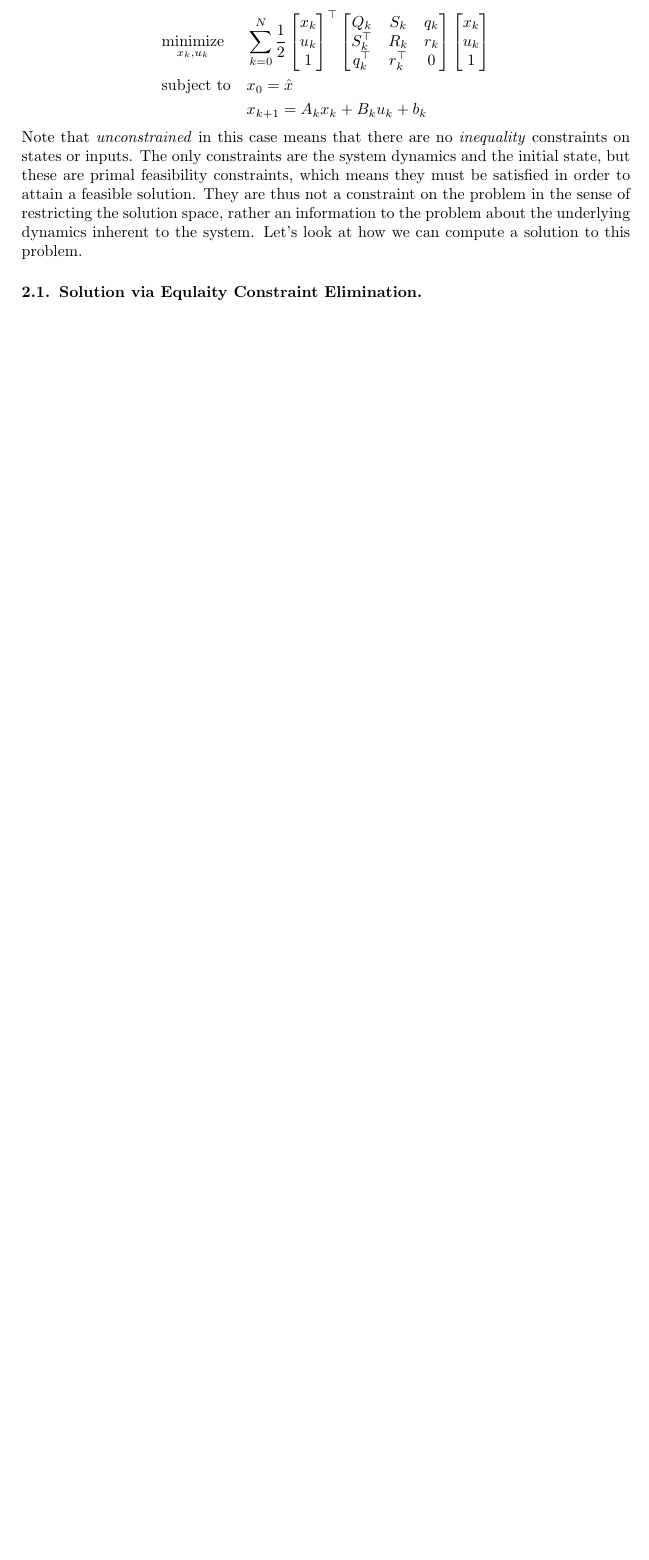
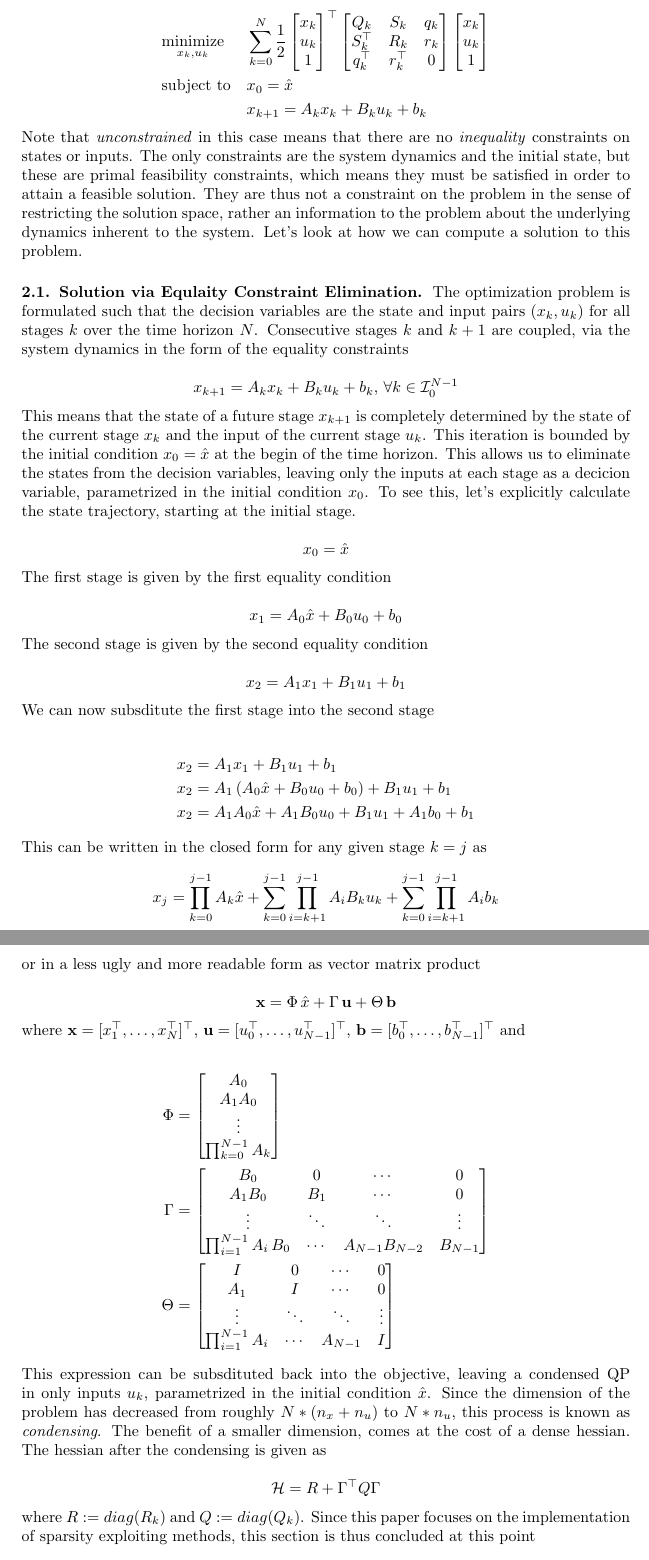
Before and after one commit to wernertimothy/LQMPC-tex, a LaTeX document (lqmpc.tex, which reads sections/unconstrained_ocp.tex): part of page 2 of 5 before the commit and two parts of pages 2 and 3 of 6 after it, the two joined at a grey line, cut so that both start at the same text, the shorter picture padded with empty space. Compiled offline with pdfLaTeX.

Commit message:
add equality constraint elimination

```diff
--- a/sections/unconstrained_ocp.tex
+++ b/sections/unconstrained_ocp.tex
@@ -19,6 +19,89 @@ They are thus not a constraint on the problem in the sense of restricting the so
 Let's look at how we can compute a solution to this problem.
 
 \subsection{Solution via Equlaity Constraint Elimination}
+
+The optimization problem is formulated such that the decision variables are the state and input pairs $(x_k, u_k)$ for all stages $k$ over the time horizon $N$.
+Consecutive stages $k$ and $k+1$ are coupled, via the system dynamics in the form of the equality constraints
+
+\[
+x_{k+1} = A_k x_k + B_k u_k + b_k, \, \forall k\in\Iset{0}{N-1}
+\]
+
+This means that the state of a future stage $x_{k+1}$ is completely determined by the state of the current stage $x_k$ and the input of the current stage $u_k$.
+This iteration is bounded by the initial condition $x_0 = \hat{x}$ at the begin of the time horizon.
+This allows us to eliminate the states from the decision variables, leaving only the inputs at each stage as a decicion variable, parametrized in the initial condition $x_0$.
+To see this, let's explicitly calculate the state trajectory, starting at the initial stage.
+
+\[
+x_0 = \hat{x}
+\]
+
+The first stage is given by the first equality condition
+
+\[
+x_1 = A_0 \hat{x} + B_0 u_0 + b_0
+\]
+
+The second stage is given by the second equality condition
+
+\[
+x_2 = A_1 x_1 + B_1 u_1 + b_1
+\]
+
+We can now subsditute the first stage into the second stage
+
+\begin{align*}
+    x_2 &= A_1 x_1 + B_1 u_1 + b_1 \\
+    x_2 &= A_1 \left( A_0 \hat{x} + B_0 u_0 + b_0 \right) + B_1 u_1 + b_1 \\
+    x_2 &= A_1 A_0 \hat{x} + A_1 B_0 u_0 + B_1 u_1 + A_1 b_0 + b_1
+\end{align*}
+
+This can be written in the closed form for any given stage $k=j$ as
+
+\[
+x_j = \prod_{k=0}^{j-1} A_k \hat{x} + \sum_{k=0}^{j-1} \prod_{i=k+1}^{j-1} A_i B_k u_k + \sum_{k=0}^{j-1} \prod_{i=k+1}^{j-1} A_i b_k
+\]
+
+or in a less ugly and more readable form as vector matrix product
+
+\[
+\mathbf{x} = \Phi\,\hat{x} + \Gamma\,\mathbf{u} + \Theta\,\mathbf{b}
+\]
+
+where $\mathbf{x} = [x_1^\top, \ldots, x_N^\top]^\top$, $\mathbf{u} = [u_0^\top, \ldots, u_{N-1}^\top]^\top$, $\mathbf{b} = [b_0^\top, \ldots, b_{N-1}^\top]^\top$ and
+
+\begin{align*}
+    \Phi &= \begin{bmatrix}
+        A_0 \\
+        A_1 A_0 \\
+        \vdots \\
+        \prod_{k=0}^{N-1} A_k
+    \end{bmatrix} \\
+    \Gamma &= \begin{bmatrix}
+        B_0 & 0 & \cdots & 0 \\
+        A_1 B_0 & B_1 & \cdots & 0 \\
+        \vdots & \ddots & \ddots & \vdots \\
+        \prod_{i=1}^{N-1} A_i\, B_0 & \cdots & A_{N-1} B_{N-2} & B_{N-1}
+    \end{bmatrix} \\
+    \Theta &= \begin{bmatrix}
+        I & 0 & \cdots & 0 \\
+        A_1 & I & \cdots & 0 \\
+        \vdots & \ddots & \ddots & \vdots \\
+        \prod_{i=1}^{N-1} A_i & \cdots & A_{N-1} & I
+    \end{bmatrix}
+\end{align*}
+
+This expression can be subsdituted back into the objective, leaving a condensed QP in only inputs $u_k$, parametrized in the initial condition $\hat{x}$.
+Since the dimension of the problem has decreased from roughly $N*(n_x + n_u)$ to $N*n_u$, this process is known as \textit{condensing}.
+The benefit of a smaller dimension, comes at the cost of a dense hessian.
+The hessian after the condensing is given as
+
+\[
+\mathcal{H} = R + \Gamma\T Q \Gamma
+\]
+
+where $R:=diag(R_k)$ and $Q:=diag(Q_k)$.
+Since this paper focuses on the implementation of sparsity exploiting methods, this section is thus concluded at this point
 
 \subsection{Solution via Karush-Kuhn-Tucker}
 
```
Also changed, not shown: sections/linear_quadratic_ocp.tex (+4 -4 lines), lqmpc.pdf, sections/unconstrained_ocp.tex (35 more changed lines).
